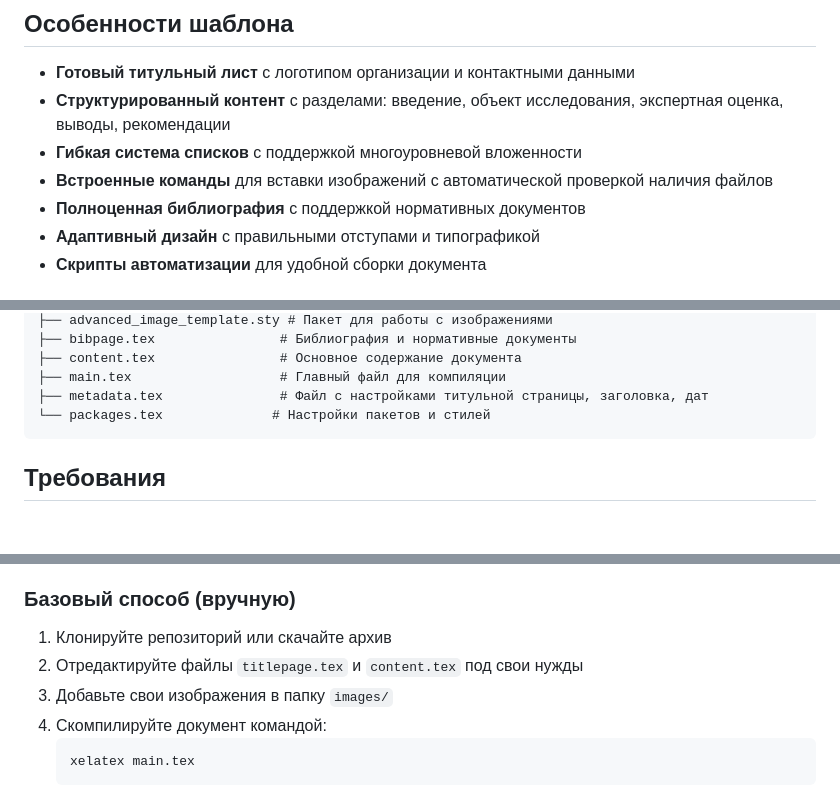
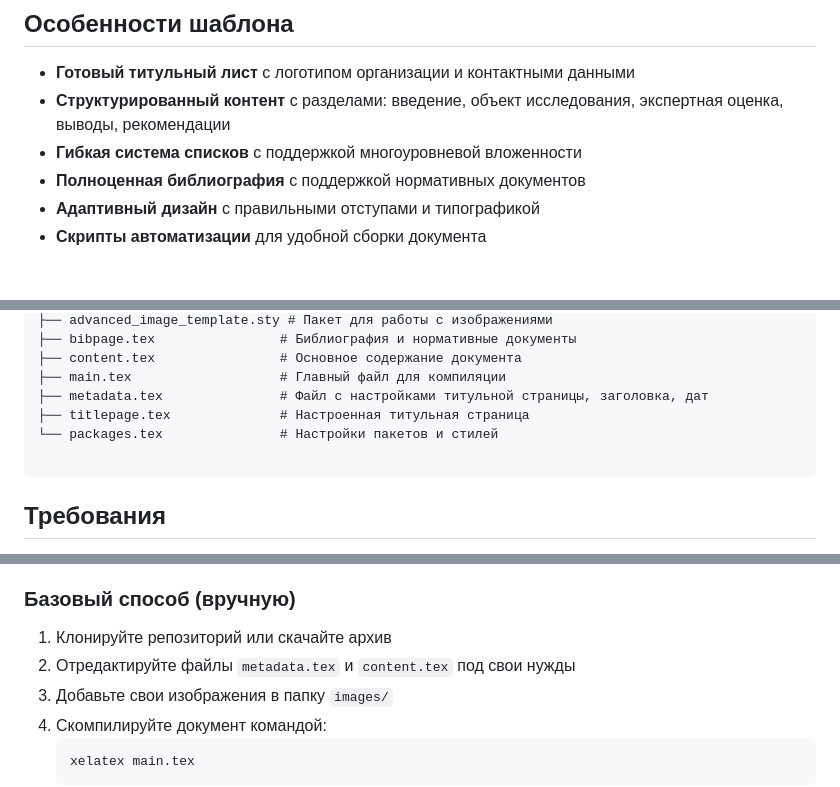
Before and after one commit to SergSi/Report, a Markdown page: README.md, 3 parts joined by grey strips. Drawn GitHub-style; blank space fills up the shorter version.

````diff
--- a/README.md
+++ b/README.md
@@ -10,7 +10,6 @@
 - **Готовый титульный лист** с логотипом организации и контактными данными
 - **Структурированный контент** с разделами: введение, объект исследования, экспертная оценка, выводы, рекомендации
 - **Гибкая система списков** с поддержкой многоуровневой вложенности
-- **Встроенные команды** для вставки изображений с автоматической проверкой наличия файлов
 - **Полноценная библиография** с поддержкой нормативных документов
 - **Адаптивный дизайн** с правильными отступами и типографикой
 - **Скрипты автоматизации** для удобной сборки документа
@@ -31,7 +30,9 @@
 ├── content.tex                # Основное содержание документа
 ├── main.tex                   # Главный файл для компиляции
 ├── metadata.tex               # Файл с настройками титульной страницы, заголовка, дат
-└── packages.tex              # Настройки пакетов и стилей
+├── titlepage.tex              # Настроенная титульная страница
+└── packages.tex               # Настройки пакетов и стилей
+
 ```
 
 ## Требования
@@ -46,7 +47,7 @@
 
 ### Базовый способ (вручную)
 1. Клонируйте репозиторий или скачайте архив
-2. Отредактируйте файлы `titlepage.tex` и `content.tex` под свои нужды
+2. Отредактируйте файлы `metadata.tex` и `content.tex` под свои нужды
 3. Добавьте свои изображения в папку `images/`
 4. Скомпилируйте документ командой:
    ```
````
